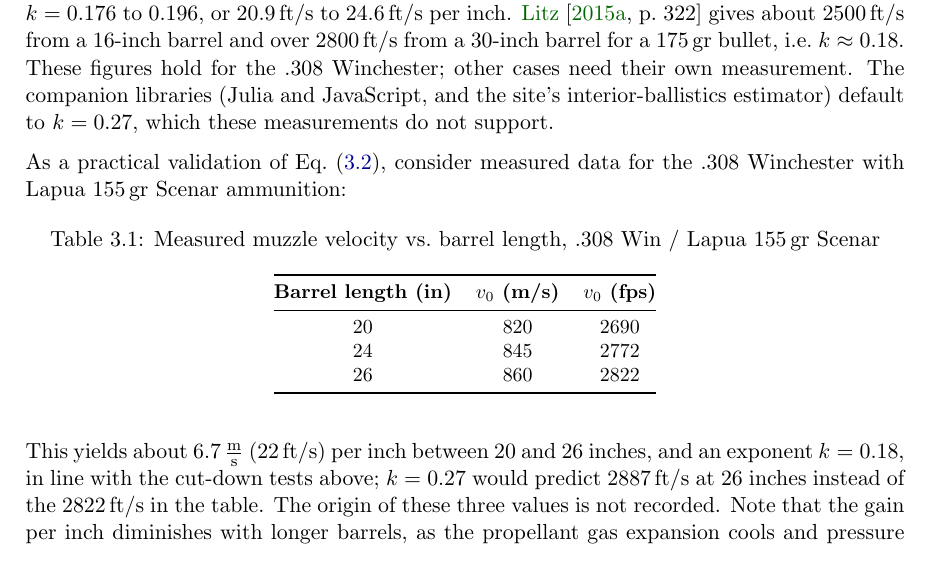
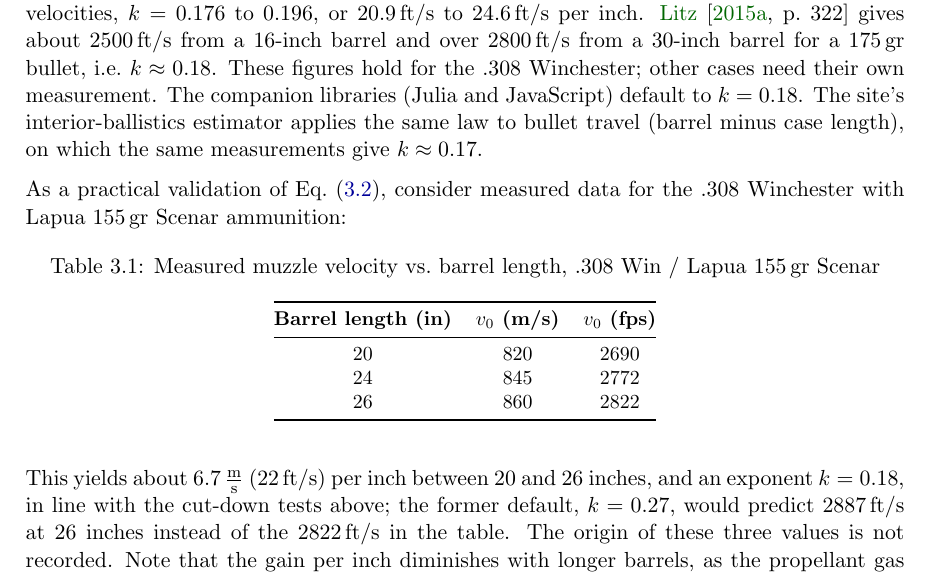
Before and after one commit to fbastin/BallisticsGuide, a LaTeX thesis (doc/ballistics_manual.tex): part of page 21 of 86, cut so that both start at the same text. Compiled offline with pdfLaTeX.

Commit message:
fix(barrel): exposant de la loi de canon 0,18 (mesuré) au lieu de 0,27
Co-Authored-By: Claude Opus 5.5 <noreply@anthropic.com>

```diff
--- a/doc/ballistics_manual.tex
+++ b/doc/ballistics_manual.tex
@@ -671,7 +671,7 @@ An empirical power law relates muzzle velocity to barrel length:
   \label{eq:barrel_length_correction}
 \end{equation}
 
-Measured cut-down tests put $k$ near $0.18$--$0.20$ for the .308~Winchester. \citet{marr2014barrel} cut one barrel from 28 to 16.5~inches with four loads (147 to 180\,gr): from the published end velocities, $k = 0.176$ to $0.196$, or \SI{20.9}{\fps} to \SI{24.6}{\fps} per inch. \citet[p.~322]{litz2015applied} gives about \SI{2500}{\fps} from a 16-inch barrel and over \SI{2800}{\fps} from a 30-inch barrel for a 175\,gr bullet, i.e.\ $k \approx 0.18$. These figures hold for the .308~Winchester; other cases need their own measurement. The companion libraries (Julia and JavaScript, and the site's interior-ballistics estimator) default to $k = 0.27$, which these measurements do not support.
+Measured cut-down tests put $k$ near $0.18$--$0.20$ for the .308~Winchester. \citet{marr2014barrel} cut one barrel from 28 to 16.5~inches with four loads (147 to 180\,gr): from the published end velocities, $k = 0.176$ to $0.196$, or \SI{20.9}{\fps} to \SI{24.6}{\fps} per inch. \citet[p.~322]{litz2015applied} gives about \SI{2500}{\fps} from a 16-inch barrel and over \SI{2800}{\fps} from a 30-inch barrel for a 175\,gr bullet, i.e.\ $k \approx 0.18$. These figures hold for the .308~Winchester; other cases need their own measurement. The companion libraries (Julia and JavaScript) default to $k = 0.18$. The site's interior-ballistics estimator applies the same law to bullet travel (barrel minus case length), on which the same measurements give $k \approx 0.17$.
 
 As a practical validation of Eq.~\eqref{eq:barrel_length_correction}, consider measured data for the .308~Winchester with Lapua 155\,gr Scenar ammunition:
 
@@ -691,7 +691,7 @@ As a practical validation of Eq.~\eqref{eq:barrel_length_correction}, consider m
 \end{tabular}
 \end{table}
 
-This yields about \SI{6.7}{\meter\per\second} (\SI{22}{\fps}) per inch between 20 and 26~inches, and an exponent $k = 0.18$, in line with the cut-down tests above; $k = 0.27$ would predict \SI{2887}{\fps} at 26~inches instead of the \SI{2822}{\fps} in the table. The origin of these three values is not recorded. Note that the gain per inch diminishes with longer barrels, as the propellant gas expansion cools and pressure drops.
+This yields about \SI{6.7}{\meter\per\second} (\SI{22}{\fps}) per inch between 20 and 26~inches, and an exponent $k = 0.18$, in line with the cut-down tests above; the former default, $k = 0.27$, would predict \SI{2887}{\fps} at 26~inches instead of the \SI{2822}{\fps} in the table. The origin of these three values is not recorded. Note that the gain per inch diminishes with longer barrels, as the propellant gas expansion cools and pressure drops.
 
 \subsection{Temperature Sensitivity of Muzzle Velocity}
 
```
Also changed, not shown: doc/ballistics_manual.pdf, 3 other files.
